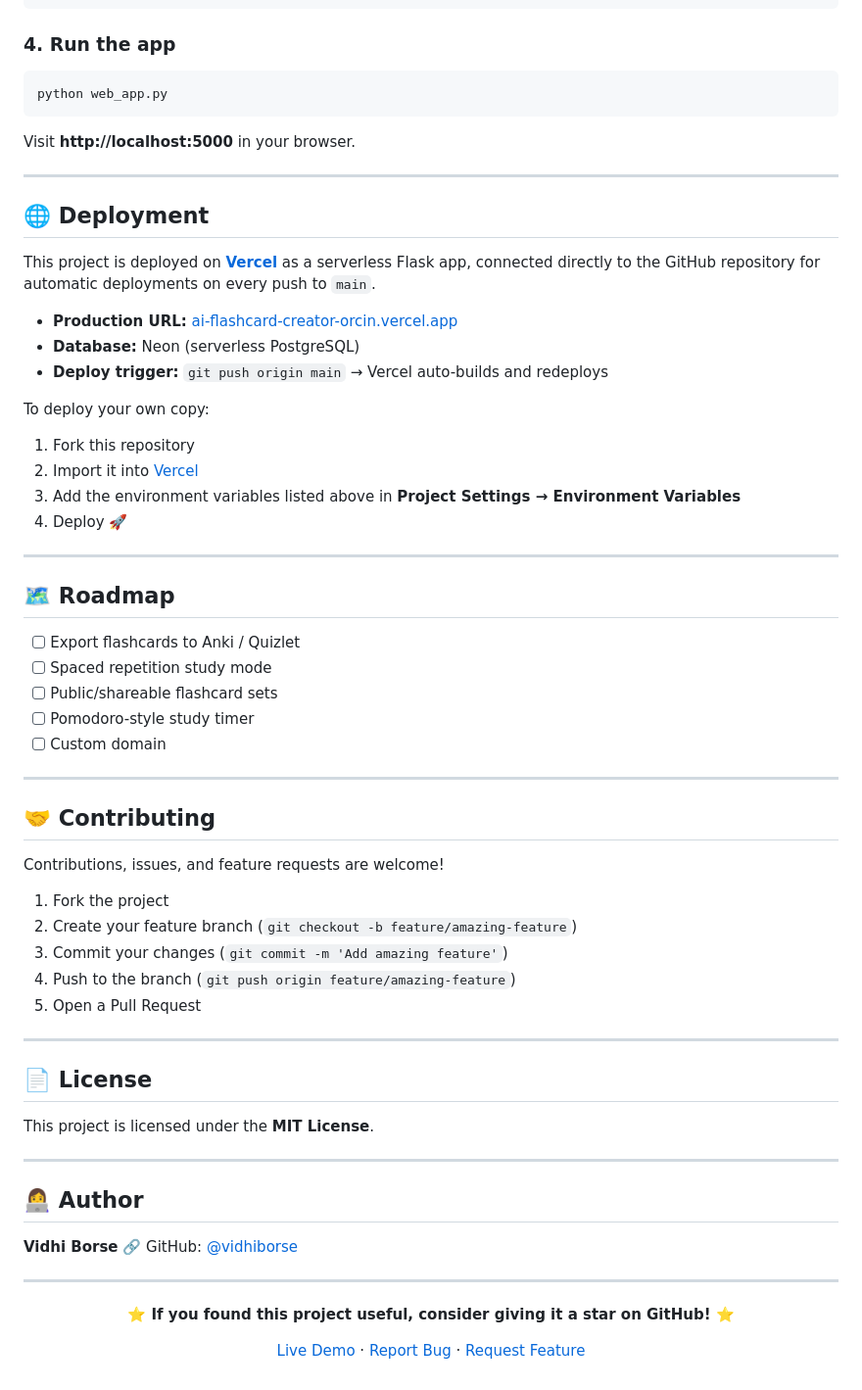
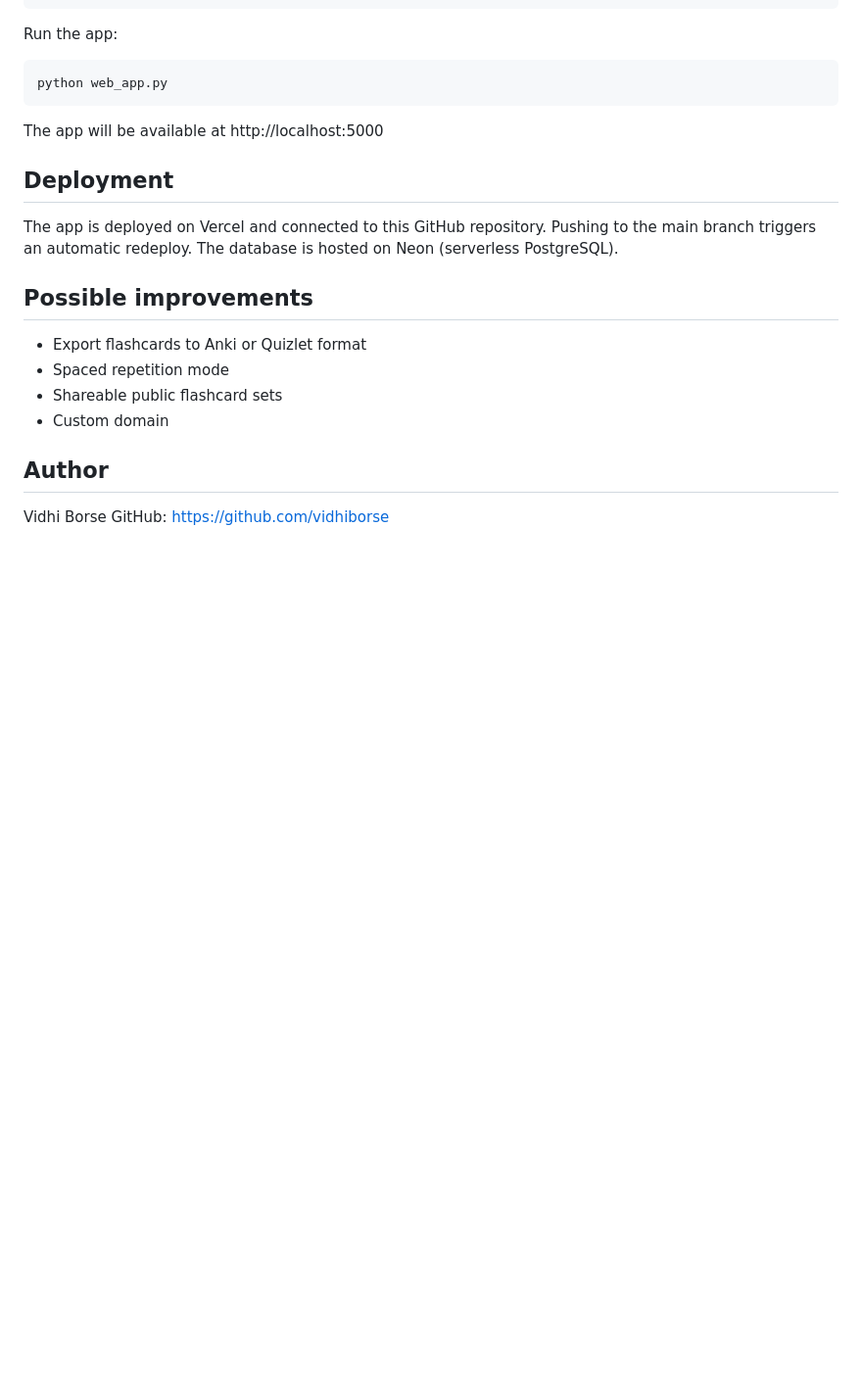
Before and after one commit to vidhiborse/ai-flashcard-creator, a Markdown page: README.md, the part around one of its changes. Shown at 98% size. Rendered like a GitHub page; blank space fills up the shorter version.

````diff
--- a/README.md
+++ b/README.md
@@ -158,69 +92,26 @@ MAIL_USERNAME=your_email@gmail.com
 MAIL_PASSWORD=your_gmail_app_password
 ```
 
-### 4. Run the app
+Run the app:
+
 ```bash
 python web_app.py
 ```
 
-Visit **http://localhost:5000** in your browser.
+The app will be available at http://localhost:5000
 
----
+## Deployment
 
-## 🌐 Deployment
+The app is deployed on Vercel and connected to this GitHub repository. Pushing to the main branch triggers an automatic redeploy. The database is hosted on Neon (serverless PostgreSQL).
 
-This project is deployed on **[Vercel](https://vercel.com)** as a serverless Flask app, connected directly to the GitHub repository for automatic deployments on every push to `main`.
+## Possible improvements
 
-- **Production URL:** [ai-flashcard-creator-orcin.vercel.app](https://ai-flashcard-creator-orcin.vercel.app/)
-- **Database:** Neon (serverless PostgreSQL)
-- **Deploy trigger:** `git push origin main` → Vercel auto-builds and redeploys
+- Export flashcards to Anki or Quizlet format
+- Spaced repetition mode
+- Shareable public flashcard sets
+- Custom domain
 
-To deploy your own copy:
-1. Fork this repository
-2. Import it into [Vercel](https://vercel.com/new)
-3. Add the environment variables listed above in **Project Settings → Environment Variables**
-4. Deploy 🚀
+## Author
 
----
-
-## 🗺️ Roadmap
-
-- [ ] Export flashcards to Anki / Quizlet
-- [ ] Spaced repetition study mode
-- [ ] Public/shareable flashcard sets
-- [ ] Pomodoro-style study timer
-- [ ] Custom domain
-
----
-
-## 🤝 Contributing
-
-Contributions, issues, and feature requests are welcome!
-1. Fork the project
-2. Create your feature branch (`git checkout -b feature/amazing-feature`)
-3. Commit your changes (`git commit -m 'Add amazing feature'`)
-4. Push to the branch (`git push origin feature/amazing-feature`)
-5. Open a Pull Request
-
----
-
-## 📄 License
-
-This project is licensed under the **MIT License**.
-
----
-
-## 👩‍💻 Author
-
-**Vidhi Borse**
-🔗 GitHub: [@vidhiborse](https://github.com/vidhiborse)
-
----
-
-<div align="center">
-
-**⭐ If you found this project useful, consider giving it a star on GitHub! ⭐**
-
-[Live Demo](https://ai-flashcard-creator-orcin.vercel.app/) · [Report Bug](https://github.com/vidhiborse/ai-flashcard-creator/issues) · [Request Feature](https://github.com/vidhiborse/ai-flashcard-creator/issues)
-
-</div>
+Vidhi Borse
+GitHub: https://github.com/vidhiborse
````
Also changed, not shown: other parts of README.md (+46 -112 lines).
